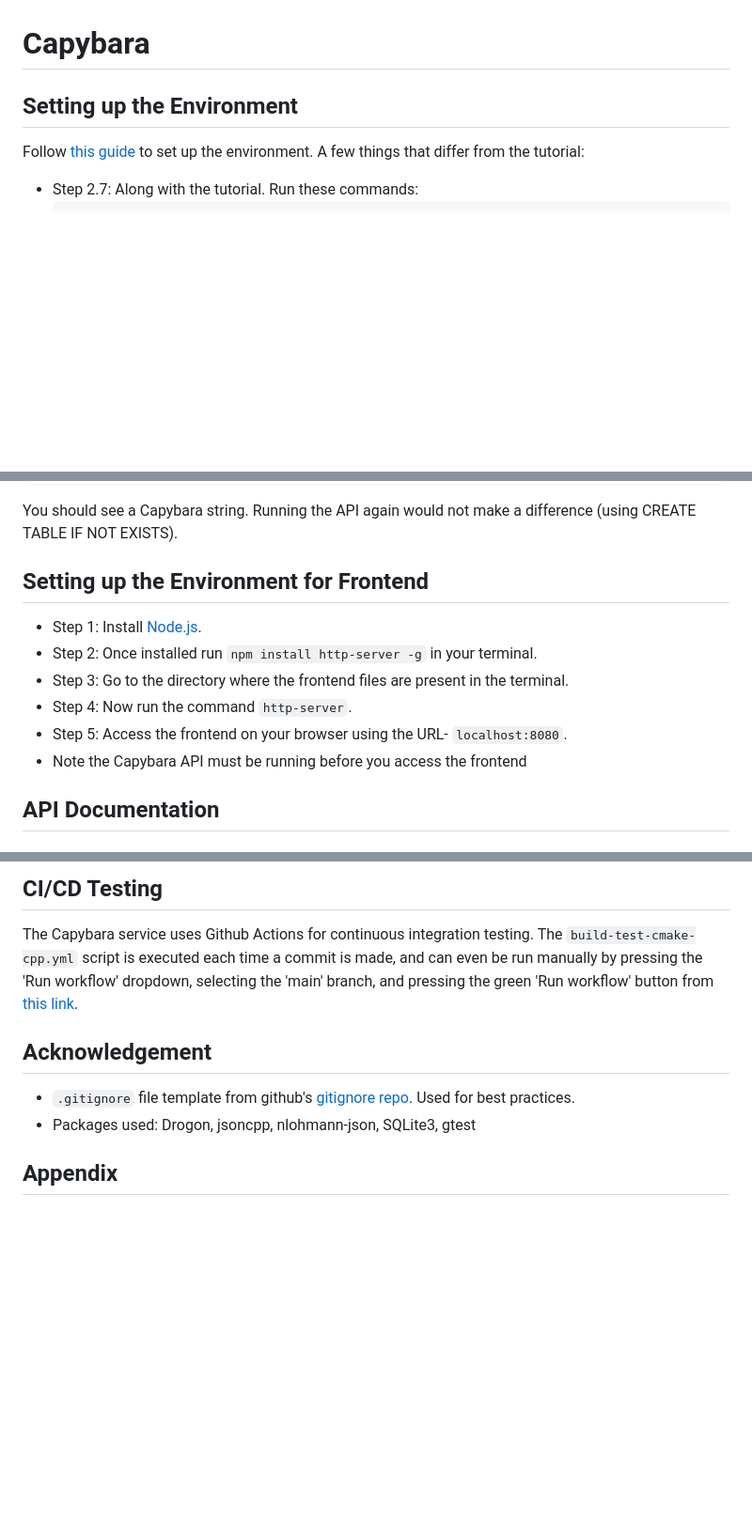
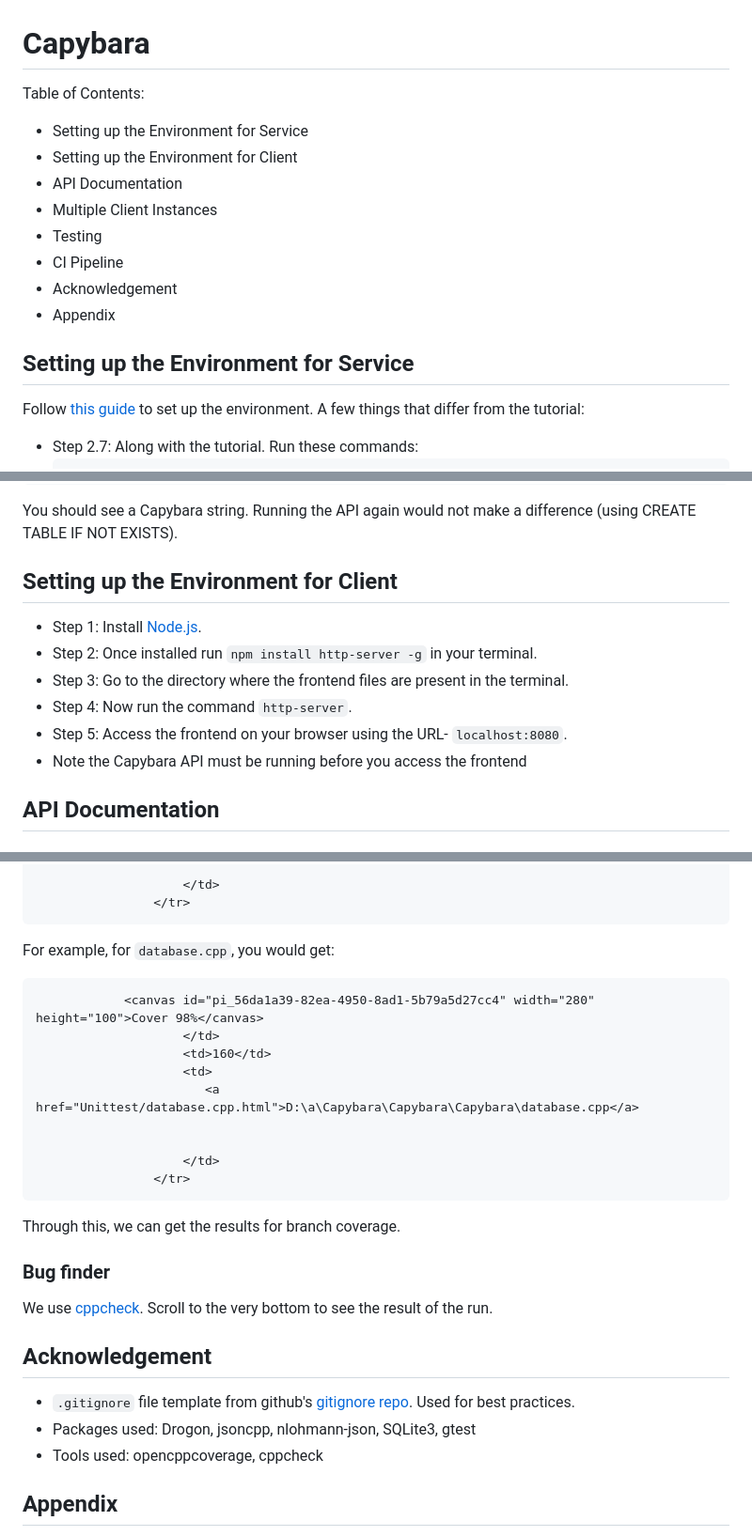
Before and after one commit to mm6234/Capybara, a Markdown page: README.md, 3 parts joined by grey strips. Shown: that part at 94% size. Drawn GitHub-style; blank space fills up the shorter version.

````diff
--- a/README.md
+++ b/README.md
@@ -1,6 +1,17 @@
 # Capybara
 
-## Setting up the Environment
+Table of Contents:
+
+* Setting up the Environment for Service
+* Setting up the Environment for Client
+* API Documentation
+* Multiple Client Instances
+* Testing
+* CI Pipeline
+* Acknowledgement
+* Appendix
+
+## Setting up the Environment for Service
 
 Follow [this guide](https://everythingtech.dev/2023/06/step-by-step-guide-on-how-to-get-started-with-drogon-on-windows-with-visual-studio/) to set up the environment. A few things that differ from the tutorial:
 * Step 2.7: Along with the tutorial. Run these commands:
@@ -36,13 +47,15 @@ __IMPORTANT:__ Before you start, create the database table by entering the follo
 http://127.0.0.1:6969/
 ```
 You should see a Capybara string. Running the API again would not make a difference (using CREATE TABLE IF NOT EXISTS).
-## Setting up the Environment for Frontend
+
+## Setting up the Environment for Client
 * Step 1: Install [Node.js](https://nodejs.org/en/download).
 * Step 2: Once installed run ```npm install http-server -g``` in your terminal.
 * Step 3: Go to the directory where the frontend files are present in the terminal.
 * Step 4: Now run the command ```http-server```.
 * Step 5: Access the frontend on your browser using the URL- ```localhost:8080```.
 * Note the Capybara API must be running before you access the frontend
+
 ## API Documentation
 
 ### Retrieve the Doctor's Info Based on the Doctor's ID
@@ -229,12 +283,29 @@ The Results can be seen in the /BranchCoverage folder
 
 
-## CI/CD Testing
-The Capybara service uses Github Actions for continuous integration testing.
-The `build-test-cmake-cpp.yml` script is executed each time a commit is made, and can even be run manually by pressing the 'Run workflow' dropdown, selecting the 'main' branch, and pressing the green 'Run workflow' button from [this link](https://github.com/mm6234/Capybara/actions/workflows/build-test-cmake-cpp.yml).
+                    </td>
+                </tr>
+```
+For example, for `database.cpp`, you would get:
+```
+            <canvas id="pi_56da1a39-82ea-4950-8ad1-5b79a5d27cc4" width="280" height="100">Cover 98%</canvas>
+                    </td>
+                    <td>160</td>
+                    <td>
+                       <a href="Unittest/database.cpp.html">D:\a\Capybara\Capybara\Capybara\database.cpp</a>
+
+
+                    </td>
+                </tr>
+```
+Through this, we can get the results for branch coverage.
+
+### Bug finder
+We use [cppcheck](https://github.com/danmar/cppcheck). Scroll to the very bottom to see the result of the run.
 
 ## Acknowledgement
 * `.gitignore` file template from github's [gitignore repo](https://github.com/github/gitignore/blob/main/VisualStudio.gitignore). Used for best practices.
 * Packages used: Drogon, jsoncpp, nlohmann-json, SQLite3, gtest
+* Tools used: opencppcoverage, cppcheck
 
 ## Appendix
 `CMakePresets.json`: Change `toolchainFile` to the approptiate directory. For example: `"C:\\Users\\iamyo\\projects\\vcpkg\\scripts\\buildsystems\\vcpkg.cmake"`
````
Also changed, not shown: other parts of README.md (+51 -10 lines), ReadmePictures/BranchCoverage.jpg (added).
